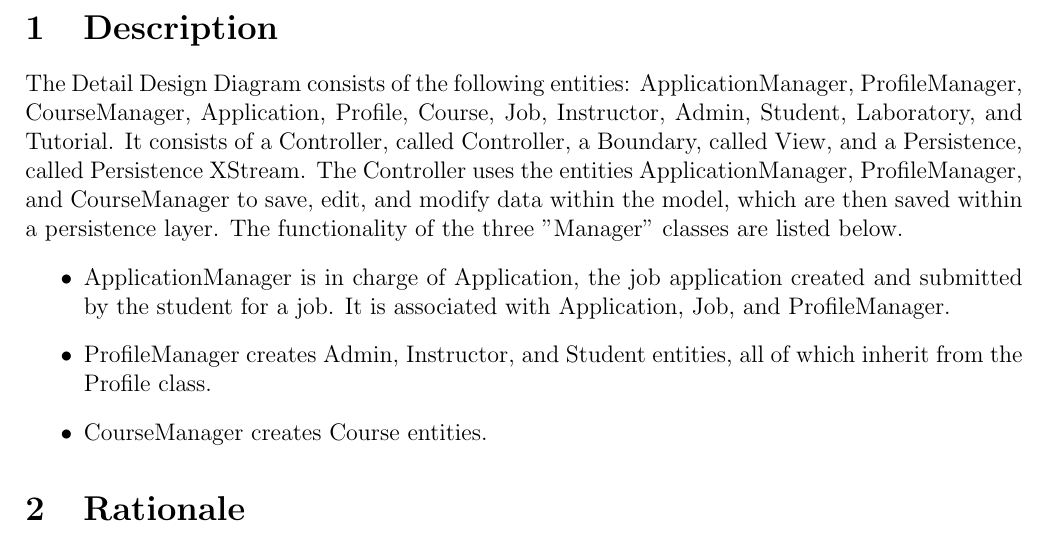
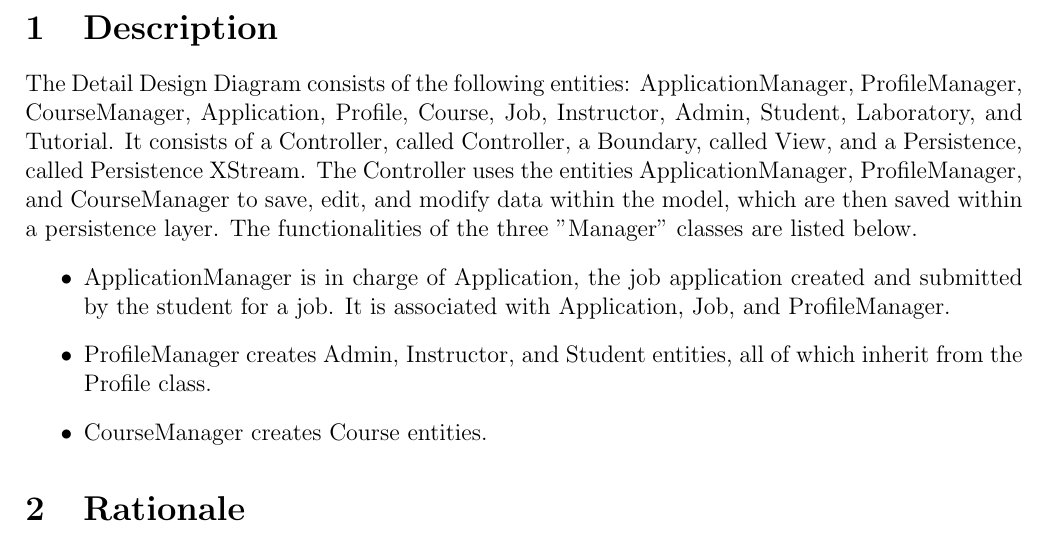
Before and after one commit to CamiloGarciaLaRotta/Group10, a LaTeX document (Deliverable2/Design/Detailed Design.tex): part of page 2 of 3, cut so that both start at the same text. Compiled offline with pdfLaTeX.

Commit message:
updated detailed design

```diff
--- a/Deliverable2/Design/Detailed Design.tex
+++ b/Deliverable2/Design/Detailed Design.tex
@@ -19,7 +19,7 @@
 \pagenumbering{arabic} %Arabic numeral page numbers on regular pages
 \tableofcontents
 \section{Description}
-The Detail Design Diagram consists of the following entities: ApplicationManager, ProfileManager, CourseManager, Application, Profile, Course, Job, Instructor, Admin, Student, Laboratory, and Tutorial. It consists of a Controller, called Controller, a Boundary, called View, and a Persistence, called Persistence XStream. The Controller uses the entities ApplicationManager, ProfileManager, and CourseManager to save, edit, and modify data within the model, which are then saved within a persistence layer. The functionality of the three "Manager" classes are listed below.
+The Detail Design Diagram consists of the following entities: ApplicationManager, ProfileManager, CourseManager, Application, Profile, Course, Job, Instructor, Admin, Student, Laboratory, and Tutorial. It consists of a Controller, called Controller, a Boundary, called View, and a Persistence, called Persistence XStream. The Controller uses the entities ApplicationManager, ProfileManager, and CourseManager to save, edit, and modify data within the model, which are then saved within a persistence layer. The functionalities of the three "Manager" classes are listed below.
 \begin{itemize}
 	\item ApplicationManager is in charge of Application, the job application created and submitted by the student for a job. It is associated with Application, Job, and ProfileManager.
 	\item ProfileManager creates Admin, Instructor, and Student entities, all of which inherit from the Profile class.
```
